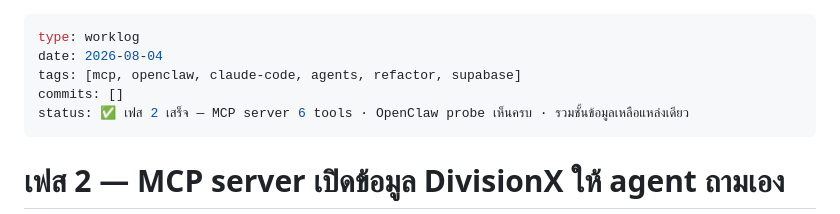
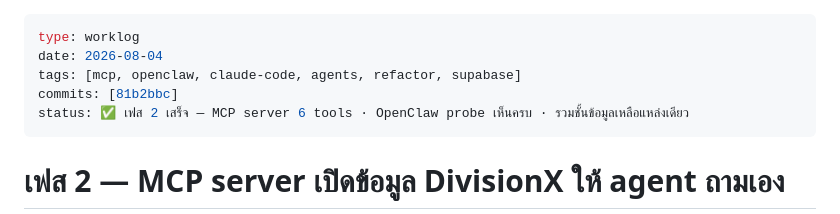
Before and after one commit to divisionxcard/divisionX-Card, a Markdown page: wiki/worklog/2026-08-04-mcp-server-phase2.md, the part around the change. Drawn GitHub-style.

Commit message:
docs(worklog): เติม commit hash ของ MCP server เฟส 2
Co-Authored-By: Claude Opus 5 (1M context) <noreply@anthropic.com>

```diff
--- a/wiki/worklog/2026-08-04-mcp-server-phase2.md
+++ b/wiki/worklog/2026-08-04-mcp-server-phase2.md
@@ -2,7 +2,7 @@
 type: worklog
 date: 2026-08-04
 tags: [mcp, openclaw, claude-code, agents, refactor, supabase]
-commits: []
+commits: [81b2bbc]
 status: ✅ เฟส 2 เสร็จ — MCP server 6 tools · OpenClaw probe เห็นครบ · รวมชั้นข้อมูลเหลือแหล่งเดียว
 ---
 
```
